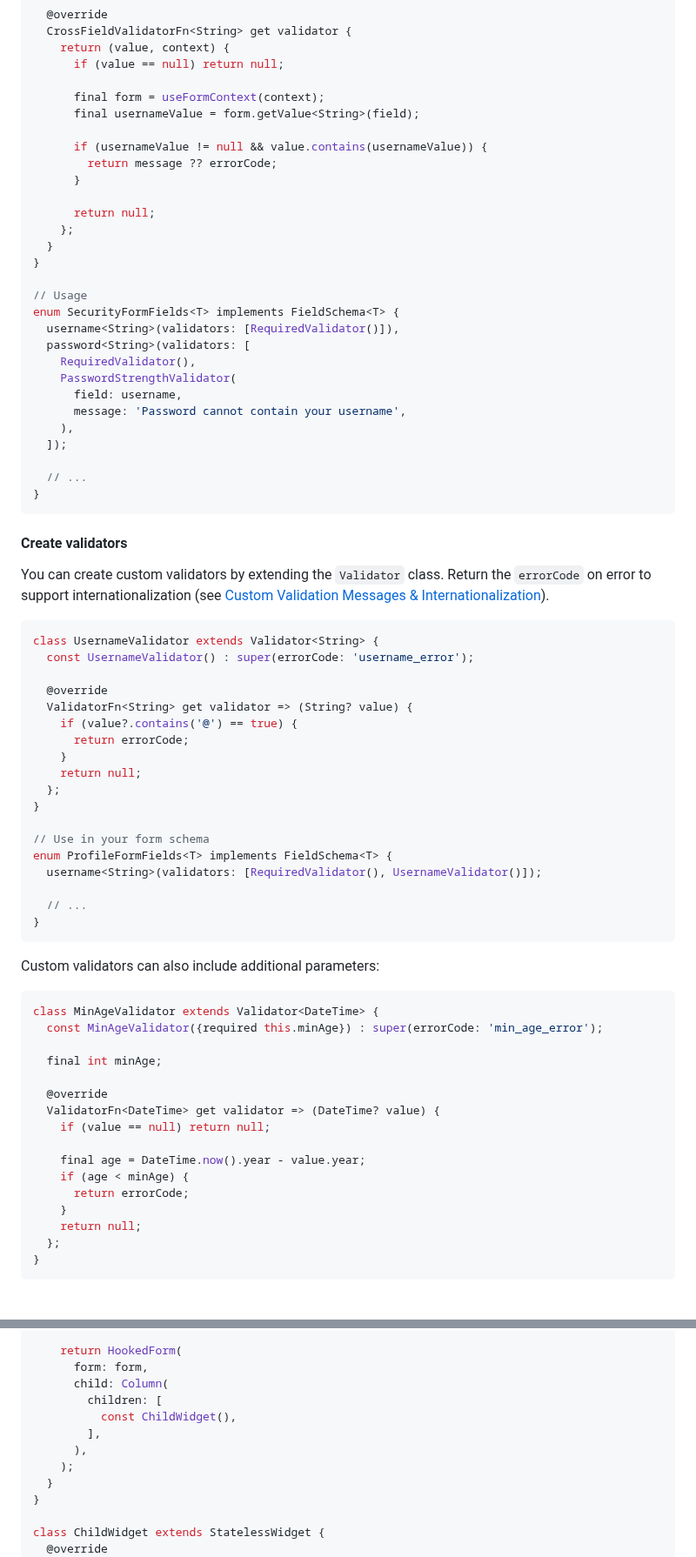
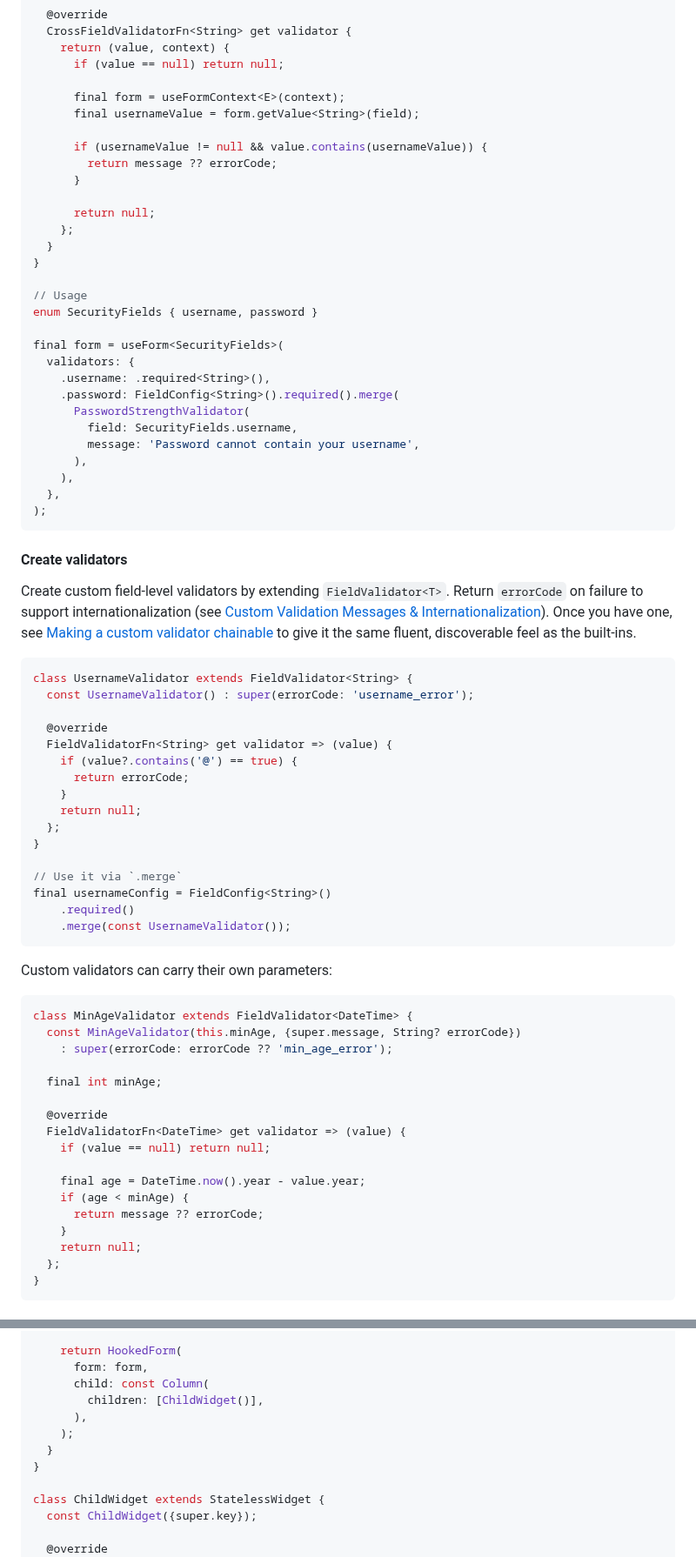
Before and after one commit to kylianSalomon/flutter_hook_form, a Markdown page: README.md, 2 parts joined by grey strips. Shown at 87% size. Drawn GitHub-style.

````diff
--- a/README.md
+++ b/README.md
@@ -146,7 +209,7 @@ class PasswordStrengthValidator extends CrossFieldValidator<String> {
     return (value, context) {
       if (value == null) return null;
 
-      final form = useFormContext(context);
+      final form = useFormContext<E>(context);
       final usernameValue = form.getValue<String>(field);
 
       if (usernameValue != null && value.contains(usernameValue)) {
@@ -159,30 +222,31 @@ class PasswordStrengthValidator extends CrossFieldValidator<String> {
 }
 
 // Usage
-enum SecurityFormFields<T> implements FieldSchema<T> {
-  username<String>(validators: [RequiredValidator()]),
-  password<String>(validators: [
-    RequiredValidator(),
-    PasswordStrengthValidator(
-      field: username,
-      message: 'Password cannot contain your username',
+enum SecurityFields { username, password }
+
+final form = useForm<SecurityFields>(
+  validators: {
+    .username: .required<String>(),
+    .password: FieldConfig<String>().required().merge(
+      PasswordStrengthValidator(
+        field: SecurityFields.username,
+        message: 'Password cannot contain your username',
+      ),
     ),
-  ]);
-
-  // ...
-}
+  },
+);
 ```
 
 #### Create validators
 
-You can create custom validators by extending the `Validator` class. Return the `errorCode` on error to support internationalization (see [Custom Validation Messages & Internationalization](#custom-validation-messages--internationalization)).
+Create custom field-level validators by extending `FieldValidator<T>`. Return `errorCode` on failure to support internationalization (see [Custom Validation Messages & Internationalization](#custom-validation-messages--internationalization)). Once you have one, see [Making a custom validator chainable](#making-a-custom-validator-chainable) to give it the same fluent, discoverable feel as the built-ins.
 
 ```dart
-class UsernameValidator extends Validator<String> {
+class UsernameValidator extends FieldValidator<String> {
   const UsernameValidator() : super(errorCode: 'username_error');
 
   @override
-  ValidatorFn<String> get validator => (String? value) {
+  FieldValidatorFn<String> get validator => (value) {
     if (value?.contains('@') == true) {
       return errorCode;
     }
@@ -190,29 +254,28 @@ class UsernameValidator extends Validator<String> {
   };
 }
 
-// Use in your form schema
-enum ProfileFormFields<T> implements FieldSchema<T> {
-  username<String>(validators: [RequiredValidator(), UsernameValidator()]);
-
-  // ...
-}
+// Use it via `.merge`
+final usernameConfig = FieldConfig<String>()
+    .required()
+    .merge(const UsernameValidator());
 ```
 
-Custom validators can also include additional parameters:
+Custom validators can carry their own parameters:
 
 ```dart
-class MinAgeValidator extends Validator<DateTime> {
-  const MinAgeValidator({required this.minAge}) : super(errorCode: 'min_age_error');
+class MinAgeValidator extends FieldValidator<DateTime> {
+  const MinAgeValidator(this.minAge, {super.message, String? errorCode})
+    : super(errorCode: errorCode ?? 'min_age_error');
 
   final int minAge;
 
   @override
-  ValidatorFn<DateTime> get validator => (DateTime? value) {
+  FieldValidatorFn<DateTime> get validator => (value) {
     if (value == null) return null;
 
     final age = DateTime.now().year - value.year;
     if (age < minAge) {
-      return errorCode;
+      return message ?? errorCode;
     }
     return null;
   };
@@ -521,15 +628,15 @@ class ParentWidget extends HookWidget {
 
     return HookedForm(
       form: form,
-      child: Column(
-        children: [
-          const ChildWidget(),
-        ],
+      child: const Column(
+        children: [ChildWidget()],
       ),
     );
   }
 }
 
 class ChildWidget extends StatelessWidget {
+  const ChildWidget({super.key});
+
   @override
   Widget build(BuildContext context) {
````
Also changed, not shown: other parts of README.md (+233 -262 lines), CHANGELOG.md (+51 -0 lines), doc/USE_CASES.md (added, +142 -0 lines), images/hook_form_widget.png (added), images/vanilla_form_widget.png (added), 1 other file.
